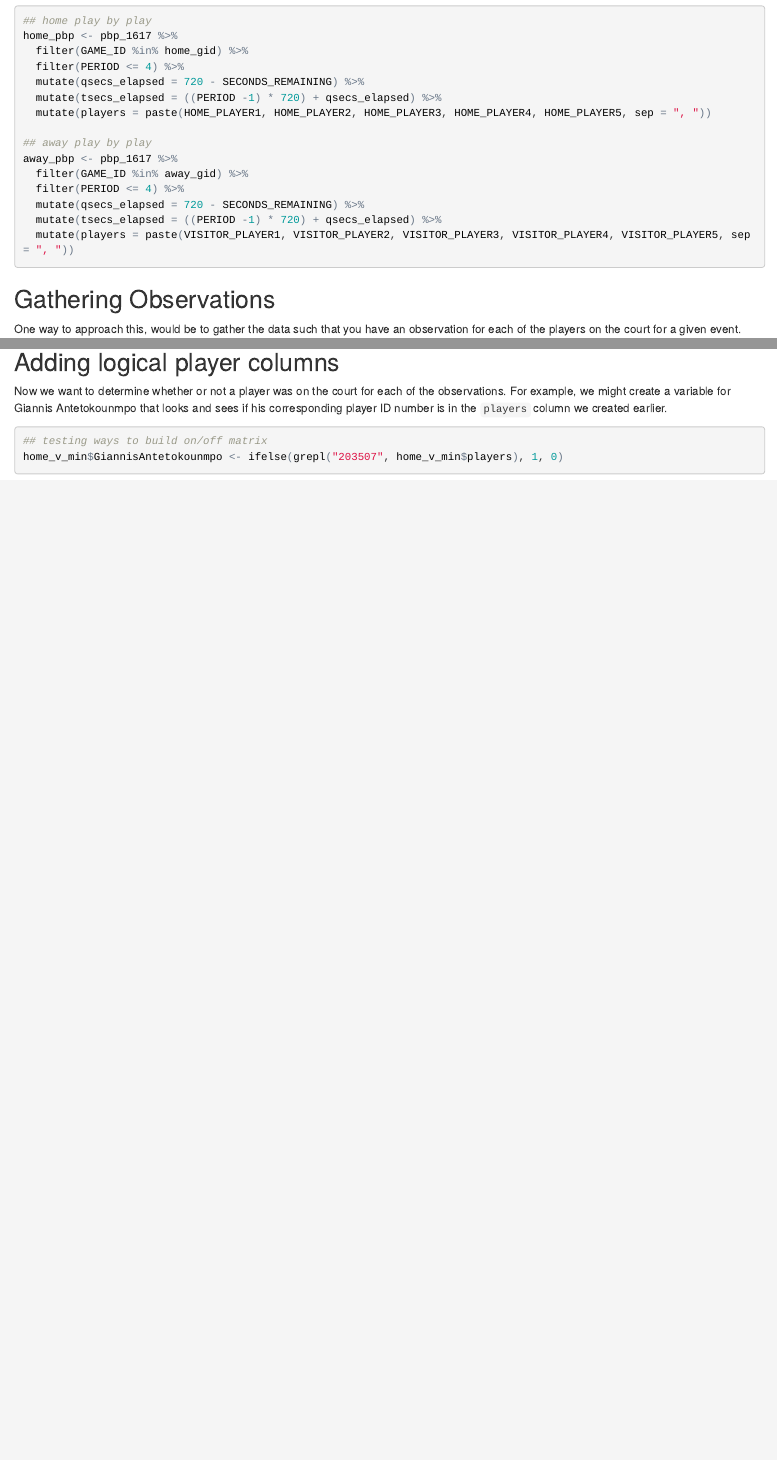
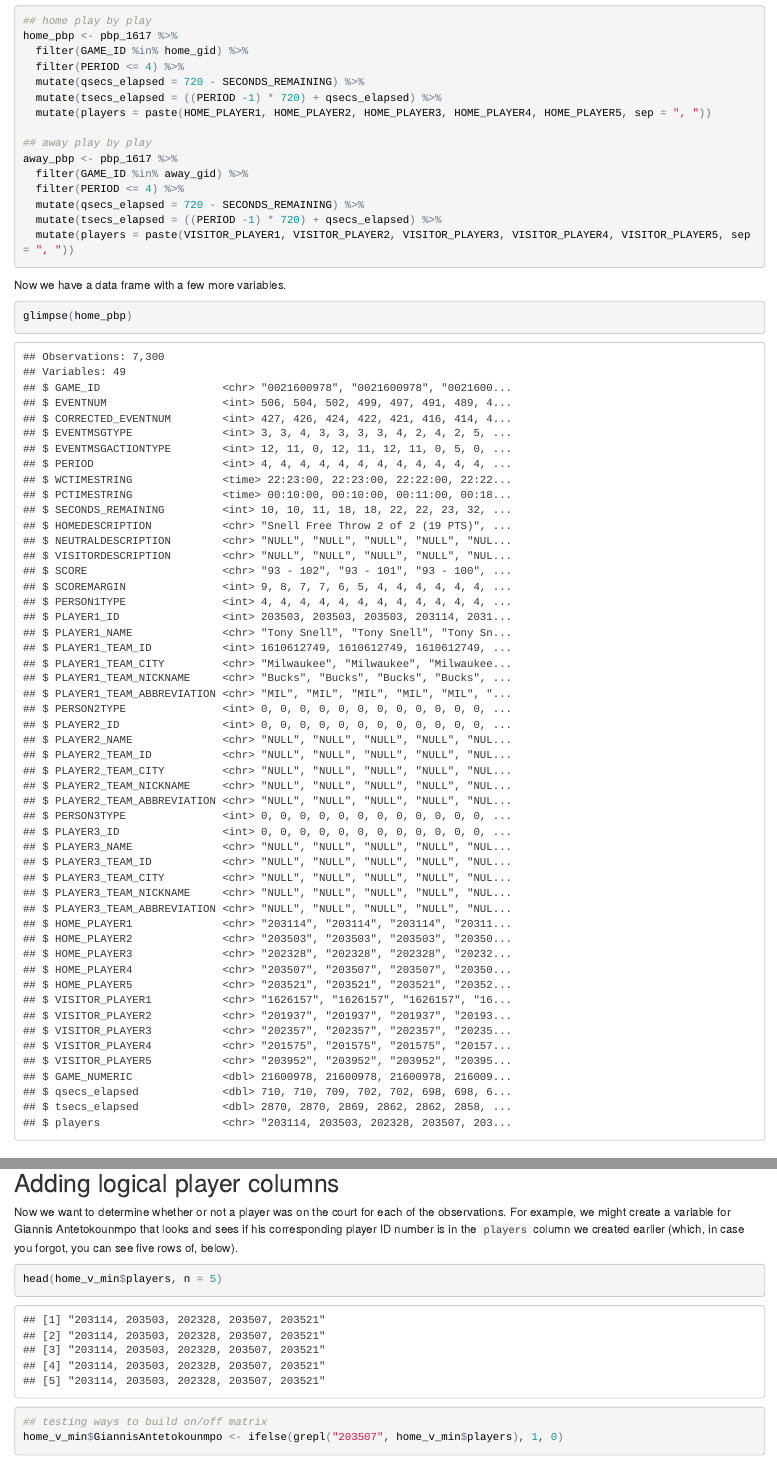
Before and after one commit to batpigandme/stabler, an R Markdown document (on_off_testing.Rmd): the page in a window 1100 px wide, from 1490 px down, and a second part further down, joined at a grey line. The pictures show the output file on_off_testing.html that the author committed with the source, opened offline.

Commit message:
Add preview of combined players column

````diff
--- a/on_off_testing.Rmd
+++ b/on_off_testing.Rmd
@@ -106,6 +106,12 @@ away_pbp <- pbp_1617 %>%
 
 ```
 
+Now we have a data frame with a few more variables.
+```{r glimpse}
+glimpse(home_pbp)
+```
+
+
 ## Gathering Observations
 
 One way to approach this, would be to gather the data such that you have an observation for each of the players on the court for a given event.
@@ -167,7 +173,12 @@ home_v_min <- home_pbp %>%
 
 ## Adding logical player columns
 
-Now we want to determine whether or not a player was on the court for each of the observations. For example, we might create a variable for Giannis Antetokounmpo that looks and sees if his corresponding player ID number is in the `players` column we created earlier.
+Now we want to determine whether or not a player was on the court for each of the observations. For example, we might create a variable for Giannis Antetokounmpo that looks and sees if his corresponding player ID number is in the `players` column we created earlier (which, in case you forgot, you can see five rows of, below).
+
+```{r glimpse players}
+head(home_v_min$players, n = 5)
+```
+
 
 ```{r giannis}
 ## testing ways to build on/off matrix
````
Also changed, not shown: on_off_testing.html, on_off_testing.md.
